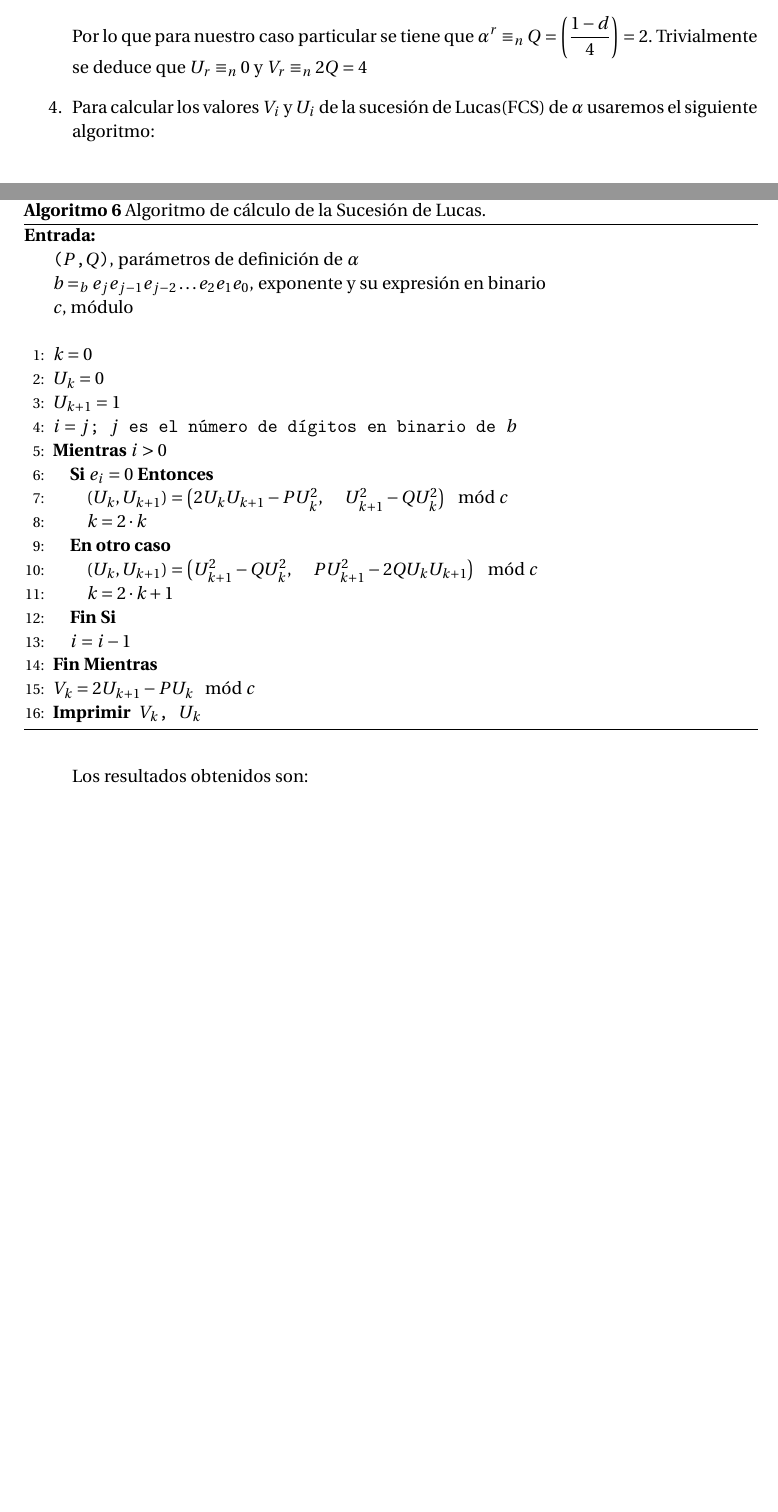
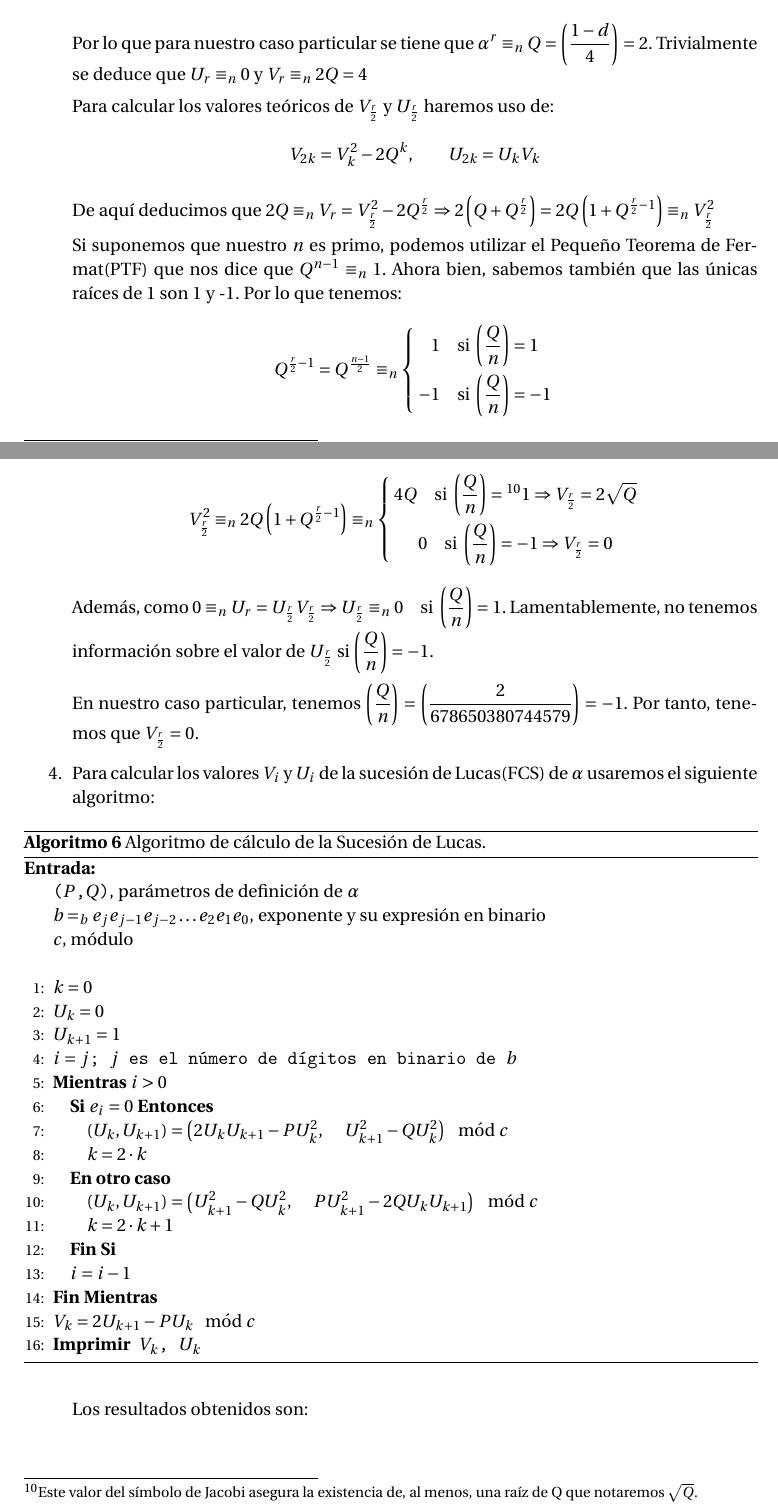
Before and after one commit to oxcar103/Practicas-TNC, a LaTeX document (Memoria.tex, which reads Ejercicio5.tex): two parts of pages 15 and 16 of 18, joined at a grey line, cut so that both start at the same text, the shorter picture padded with empty space. Compiled offline with pdfLaTeX.

Commit message:
Valores teóricos para r/2

```diff
--- a/Ejercicio5.tex
+++ b/Ejercicio5.tex
@@ -81,6 +81,37 @@
 
 		Por lo que para nuestro caso particular se tiene que $\displaystyle \alpha^r \equiv_n Q = \left(\frac{1-d}
 		{4}\right) = 2$. Trivialmente se deduce que $U_r \equiv_n 0$ y $V_r \equiv_n 2Q = 4$
+
+		Para calcular los valores teóricos de $V_{\frac{r}{2}}$ y $U_{\frac{r}{2}}$ haremos uso de:
+		$$V_{2k} = V_k^2 - 2Q^k, \qquad U_{2k} = U_kV_k$$
+
+		De aquí deducimos que $2Q \equiv_n V_r = V_{\frac{r}{2}}^2 - 2Q^{\frac{r}{2}} \Rightarrow 2\left(Q +
+		Q^{\frac{r}{2}}\right) = 2Q\left(1 + Q^{\frac{r}{2}-1}\right) \equiv_n V_{\frac{r}{2}}^2$
+
+		Si suponemos que nuestro $n$ es primo, podemos utilizar el Pequeño Teorema de Fermat(PTF) que nos dice
+		que $Q^{n-1} \equiv_n 1$. Ahora bien, sabemos también que las únicas raíces de 1 son 1 y -1. Por lo que
+		tenemos:
+		$$Q^{\frac{r}{2}-1} = Q^{\frac{n-1}{2}} \equiv_n
+		\left\lbrace
+			\displaystyle 1 \quad \text{si } \left(\frac{Q}{n}\right) = 1 \atop
+			\displaystyle -1 \quad \text{si } \left(\frac{Q}{n}\right) = -1
+		\right.$$
+
+		$$V_{\frac{r}{2}}^2 \equiv_n 2Q\left(1 + Q^{\frac{r}{2}-1}\right) \equiv_n
+		\left\lbrace
+			\displaystyle 4Q \quad \text{si } \left(\frac{Q}{n}\right) =\footnote{} 1 \Rightarrow V_{\frac{r}{2}} = 2\sqrt{Q} \atop
+			\displaystyle 0 \quad \text{si } \left(\frac{Q}{n}\right) = -1 \Rightarrow V_{\frac{r}{2}} = 0
+		\right.$$
+
+		\footnotetext{Este valor del símbolo de Jacobi asegura la existencia de, al menos, una raíz de Q que
+		notaremos $\sqrt{Q}$.}
+
+		Además, como $0 \equiv_n U_r = U_{\frac{r}{2}}V_{\frac{r}{2}} \Rightarrow U_{\frac{r}{2}} \equiv_n 0 \quad
+		\text{si } \displaystyle \left(\frac{Q}{n}\right) = 1$. Lamentablemente, no tenemos información sobre el
+		valor de $U_{\frac{r}{2}}$ si $\displaystyle \left(\frac{Q}{n}\right) = -1$.
+
+		En nuestro caso particular, tenemos $\displaystyle \left(\frac{Q}{n}\right) = \left(\frac{2}{678650380744579}
+		\right)= -1$. Por tanto, tenemos que $V_{\frac{r}{2}} = 0$.
 
 		\item Para calcular los valores $V_i$ y $U_i$ de la sucesión de Lucas(FCS) de $\alpha$ usaremos el
 		siguiente algoritmo:
```
Also changed, not shown: Ejercicio5.tex (2 more changed lines).
